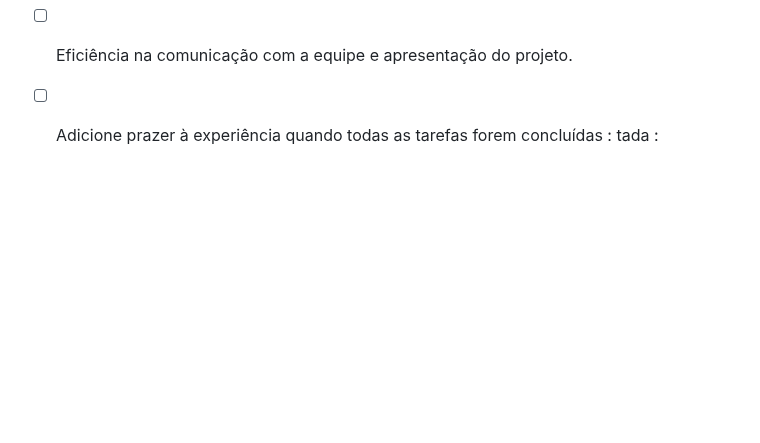
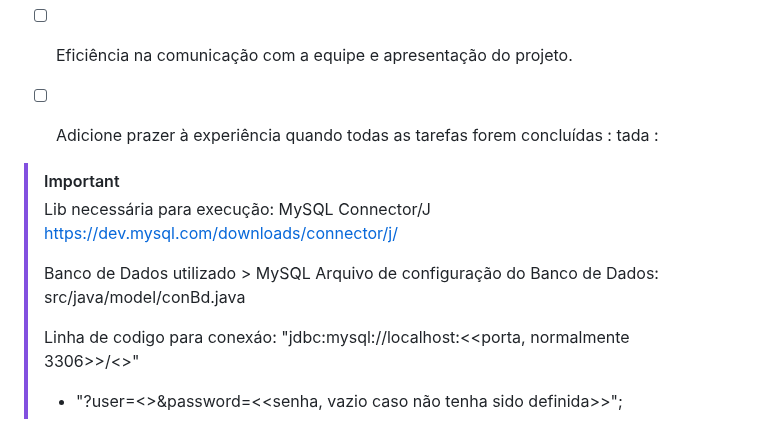
Before and after one commit to oawiix/ProjetoPOO2, a Markdown page: README.md, the part around the change. GitHub-like rendering; blank space fills up the shorter version.

```diff
--- a/README.md
+++ b/README.md
@@ -102,3 +102,16 @@ ao cliente
 
 
 -  [ ] Adicione prazer à experiência quando todas as tarefas forem concluídas : tada :
+
+> [!IMPORTANT]
+> Lib necessária para execução:
+> MySQL Connector/J
+> https://dev.mysql.com/downloads/connector/j/
+>
+> Banco de Dados utilizado > MySQL
+> Arquivo de configuração do Banco de Dados:
+> src/java/model/conBd.java
+>
+> Linha de codigo para conexáo:
+> "jdbc:mysql://localhost:<<porta, normalmente 3306>>/<<nome do banco>>"
+> + "?user=<<usuario>>&password=<<senha, vazio caso não tenha sido definida>>";
```
